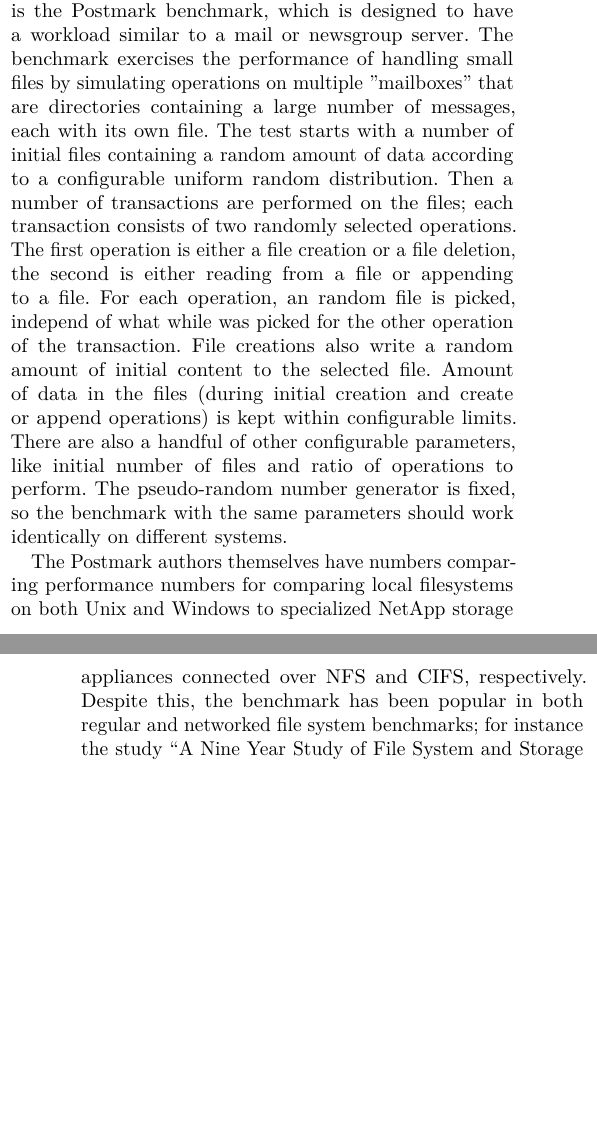
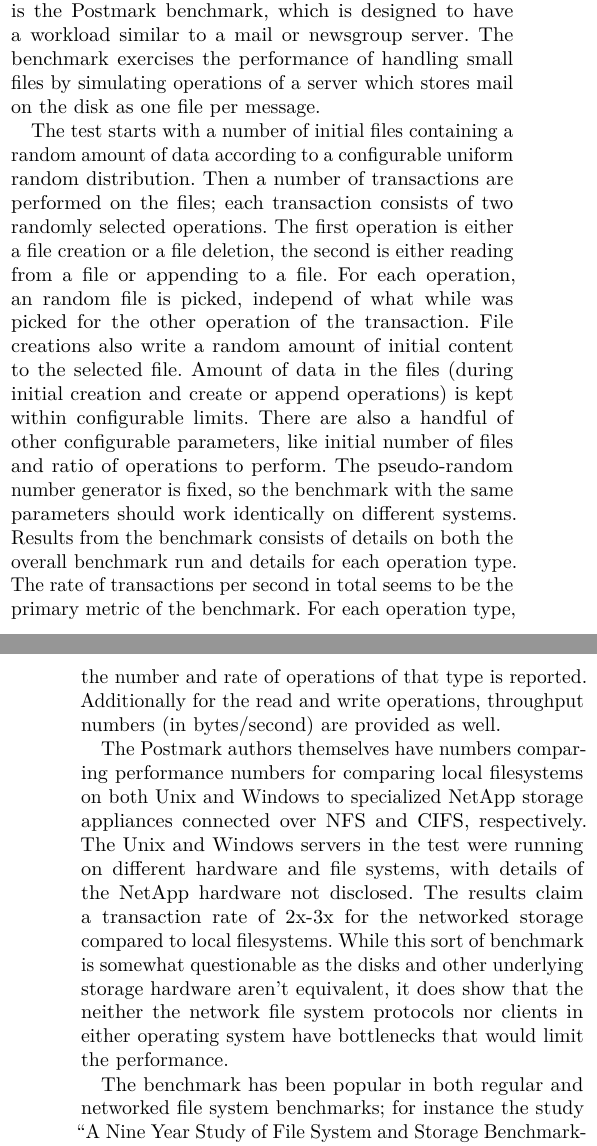
Before and after one commit to dezgeg/measurement-semma, a LaTeX paper (semma.tex, which reads content.tex): two parts of the columns of pages 1 and 2 of 3, joined at a grey line, cut so that both start at the same text, the shorter picture padded with empty space. Compiled offline with pdfLaTeX; a missing font is replaced by an installed copy or a similar font; a LaTeX package or settings file that is missing is left out.

Commit message:
More Postmark

```diff
--- a/content.tex
+++ b/content.tex
@@ -39,9 +39,12 @@ As a result, various benchmarks for NFS server implementations have been impleme
 As most network file systems permit applications to transparently work with them,
 a simple way of benchmarking network file system implementations is to run regular file system benchmarks over them.
 One such instance is the Postmark benchmark, which is designed to have a workload similar to a mail or newsgroup server.
-The benchmark exercises the performance of handling small files by simulating operations on multiple "mailboxes"
-that are directories containing a large number of messages, each with its own file.
+The benchmark exercises the performance of handling small files by simulating operations of a server which
+stores mail on the disk as one file per message.
+% The benchmark exercises the performance of handling small files by simulating operations on multiple "mailboxes"
+% that are directories containing a large number of messages, each with its own file.
 % FIXME: directories only came in later versions
+
 The test starts with a number of initial files containing a random amount of data according to a configurable uniform random distribution.
 Then a number of transactions are performed on the files; each transaction consists of two randomly selected operations.
 The first operation is either a file creation or a file deletion, the second is either reading from a file or appending to a file.
@@ -50,10 +53,21 @@ File creations also write a random amount of initial content to the selected fil
 Amount of data in the files (during initial creation and create or append operations) is kept within configurable limits.
 There are also a handful of other configurable parameters, like initial number of files and ratio of operations to perform.
 The pseudo-random number generator is fixed, so the benchmark with the same parameters should work identically on different systems.
+Results from the benchmark consists of details on both the overall benchmark run and details for each operation type.
+The rate of transactions per second in total seems to be the primary metric of the benchmark.
+For each operation type, the number and rate of operations of that type is reported.
+Additionally for the read and write operations, throughput numbers (in bytes/second) are provided as well.
 
 The Postmark authors themselves have numbers comparing performance numbers for comparing local filesystems on both Unix and Windows
 to specialized NetApp storage appliances connected over NFS and CIFS, respectively.
-Despite this, the benchmark has been popular in both regular and networked file system benchmarks;
+The Unix and Windows servers in the test were running on different hardware and file systems,
+with details of the NetApp hardware not disclosed.
+The results claim a transaction rate of 2x-3x for the networked storage compared to local filesystems.
+While this sort of benchmark is somewhat questionable as the disks and other underlying storage hardware aren't equivalent,
+it does show that the neither the network file system protocols nor clients in either operating system have
+bottlenecks that would limit the performance.
+
+The benchmark has been popular in both regular and networked file system benchmarks;
 for instance the study ``A Nine Year Study of File System and Storage Benchmarking''~\cite{MetaStudy} from 2008
 surveyed 106 file system and storage related papers from years 1999--2006, and Postmark was used in 30 papers.
 However, it also raises some criticism on the benchmark.
```
